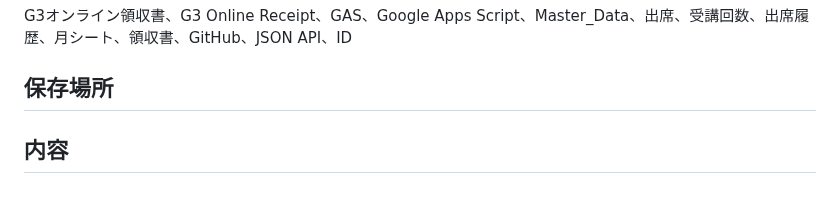
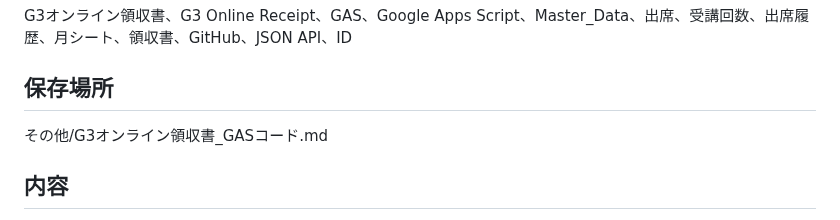
Before and after one commit to kira-nihongo-online/cerebral-cortex, a Markdown page: その他/G3オンライン領収書_GASコード.md, the part around the change. Drawn GitHub-style.

Commit message:
Cerebral Cortex: G3オンライン領収書_GASコード

```diff
--- a/その他/G3オンライン領収書_GASコード.md
+++ b/その他/G3オンライン領収書_GASコード.md
@@ -14,7 +14,7 @@ G3オンライン領収書、G3 Online Receipt、GAS、Google Apps Script、Mast
 
 ## 保存場所
 
-
+その他/G3オンライン領収書_GASコード.md
 
 ## 内容
 
```
